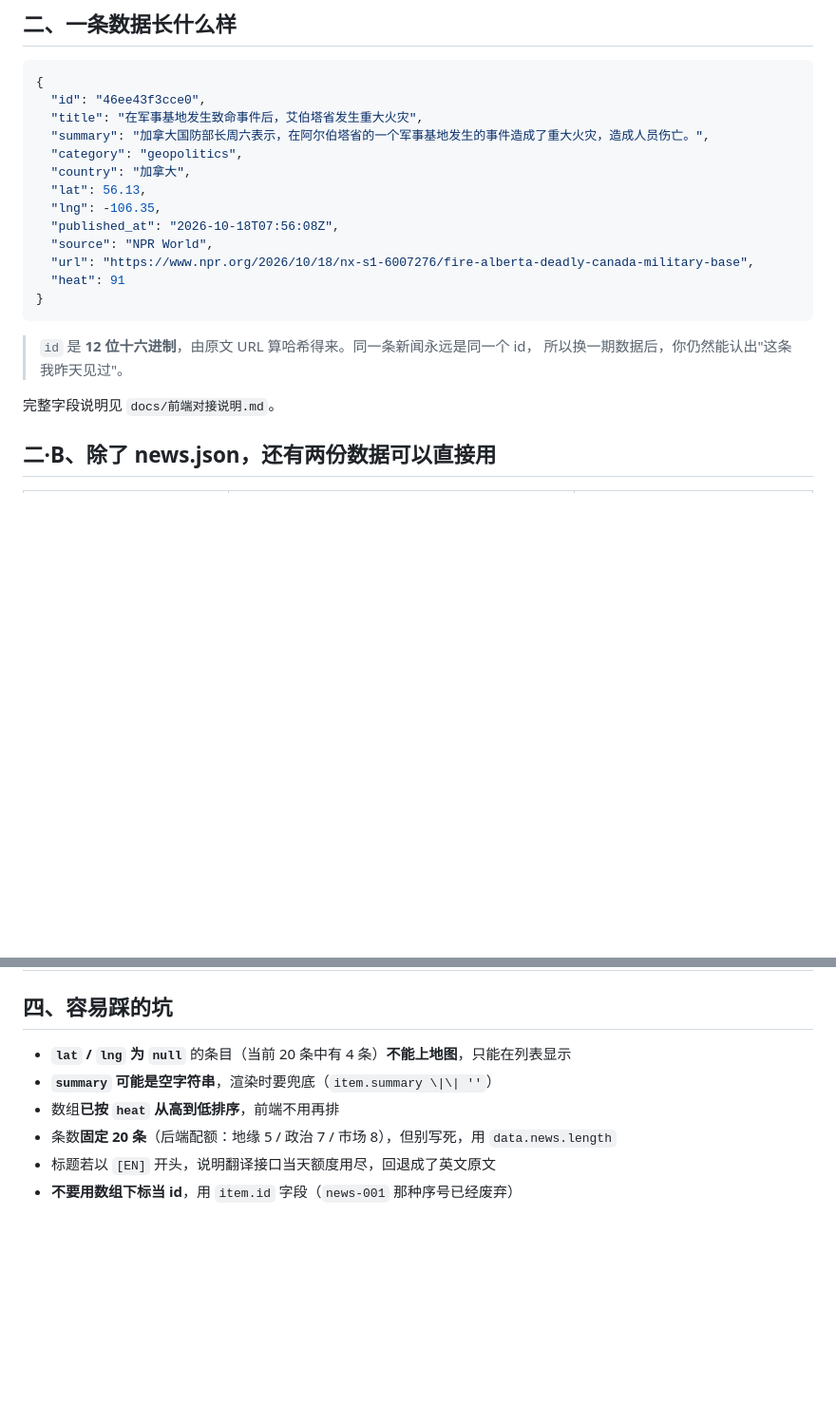
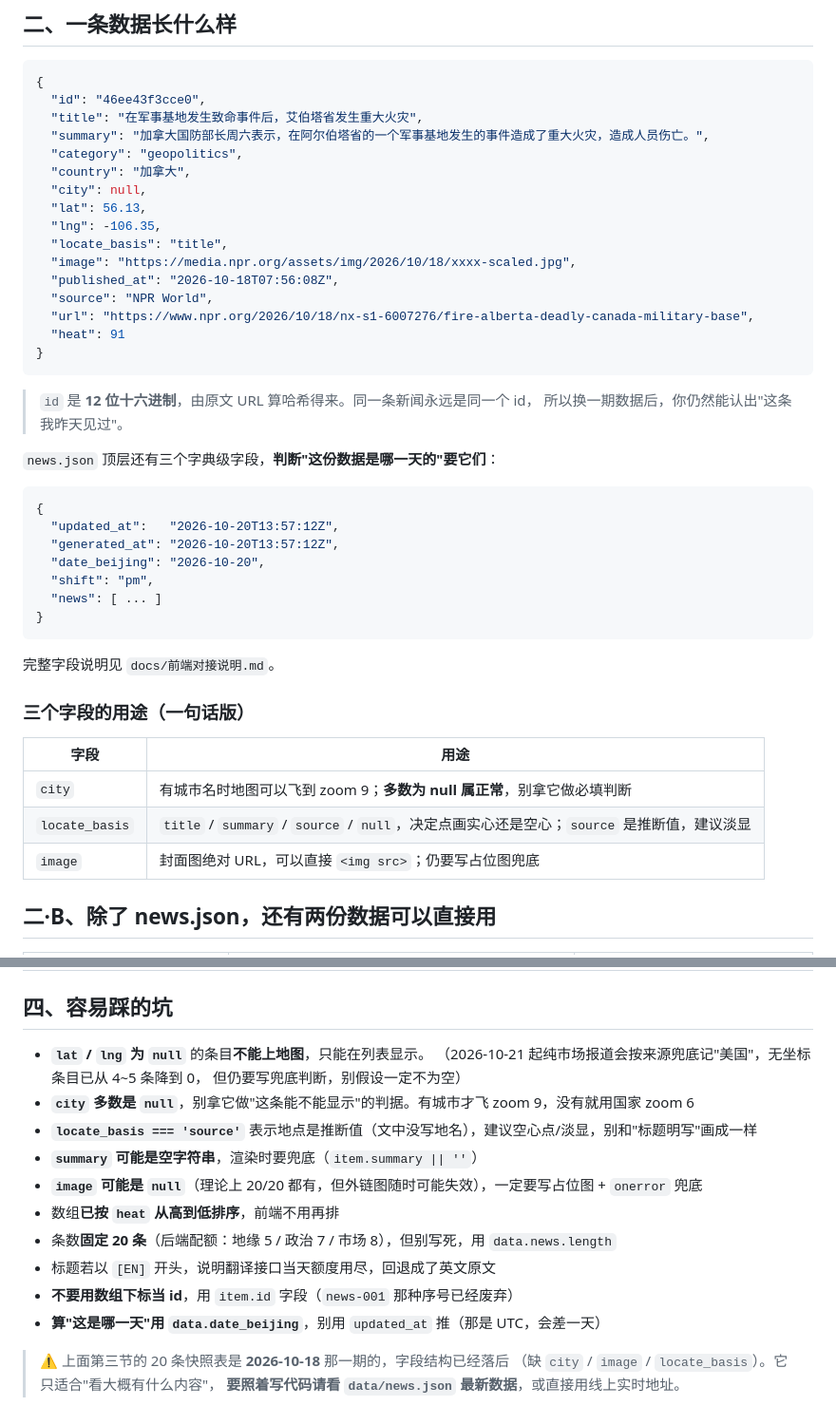
Before and after one commit to 3524963241-cpu/WorldPulse-Daily, a Markdown page: docs/示例数据速查.md, 2 parts joined by grey strips. Shown at 95% size. Rendered like a GitHub page; blank space fills up the shorter version.

Commit message:
更新 docs/示例数据速查.md

````diff
--- a/docs/示例数据速查.md
+++ b/docs/示例数据速查.md
@@ -21,8 +21,11 @@
   "summary": "加拿大国防部长周六表示，在阿尔伯塔省的一个军事基地发生的事件造成了重大火灾，造成人员伤亡。",
   "category": "geopolitics",
   "country": "加拿大",
+  "city": null,
   "lat": 56.13,
   "lng": -106.35,
+  "locate_basis": "title",
+  "image": "https://media.npr.org/assets/img/2026/10/18/xxxx-scaled.jpg",
   "published_at": "2026-10-18T07:56:08Z",
   "source": "NPR World",
   "url": "https://www.npr.org/2026/10/18/nx-s1-6007276/fire-alberta-deadly-canada-military-base",
@@ -33,7 +36,28 @@
 > `id` 是 **12 位十六进制**，由原文 URL 算哈希得来。同一条新闻永远是同一个 id，
 > 所以换一期数据后，你仍然能认出"这条我昨天见过"。
 
+`news.json` 顶层还有三个字典级字段，**判断"这份数据是哪一天的"要它们**：
+
+```json
+{
+  "updated_at":   "2026-10-20T13:57:12Z",
+  "generated_at": "2026-10-20T13:57:12Z",
+  "date_beijing": "2026-10-20",
+  "shift": "pm",
+  "news": [ ... ]
+}
+```
+
 完整字段说明见 `docs/前端对接说明.md`。
+
+### 三个字段的用途（一句话版）
+
+| 字段 | 用途 |
+|---|---|
+| `city` | 有城市名时地图可以飞到 zoom 9；**多数为 null 属正常**，别拿它做必填判断 |
+| `locate_basis` | `title` / `summary` / `source` / `null`，决定点画实心还是空心；`source` 是推断值，建议淡显 |
+| `image` | 封面图绝对 URL，可以直接 `<img src>`；仍要写占位图兜底 |
+
 
 ## 二·B、除了 news.json，还有两份数据可以直接用
 
@@ -78,9 +102,19 @@
 
 ## 四、容易踩的坑
 
-- **`lat` / `lng` 为 `null`** 的条目（当前 20 条中有 4 条）**不能上地图**，只能在列表显示
-- **`summary` 可能是空字符串**，渲染时要兜底（`item.summary \|\| ''`）
+- **`lat` / `lng` 为 `null`** 的条目**不能上地图**，只能在列表显示。
+  （2026-10-21 起纯市场报道会按来源兜底记"美国"，无坐标条目已从 4~5 条降到 0，
+  但仍要写兜底判断，别假设一定不为空）
+- **`city` 多数是 `null`**，别拿它做"这条能不能显示"的判据。有城市才飞 zoom 9，没有就用国家 zoom 6
+- **`locate_basis === 'source'`** 表示地点是推断值（文中没写地名），建议空心点/淡显，别和"标题明写"画成一样
+- **`summary` 可能是空字符串**，渲染时要兜底（`item.summary || ''`）
+- **`image` 可能是 `null`**（理论上 20/20 都有，但外链图随时可能失效），一定要写占位图 + `onerror` 兜底
 - 数组**已按 `heat` 从高到低排序**，前端不用再排
 - 条数**固定 20 条**（后端配额：地缘 5 / 政治 7 / 市场 8），但别写死，用 `data.news.length`
 - 标题若以 `[EN]` 开头，说明翻译接口当天额度用尽，回退成了英文原文
 - **不要用数组下标当 id**，用 `item.id` 字段（`news-001` 那种序号已经废弃）
+- **算"这是哪一天"用 `data.date_beijing`**，别用 `updated_at` 推（那是 UTC，会差一天）
+
+> ⚠️ 上面第三节的 20 条快照表是 **2026-10-18** 那一期的，字段结构已经落后
+> （缺 `city` / `image` / `locate_basis`）。它只适合"看大概有什么内容"，
+> **要照着写代码请看 `data/news.json` 最新数据**，或直接用线上实时地址。
````
